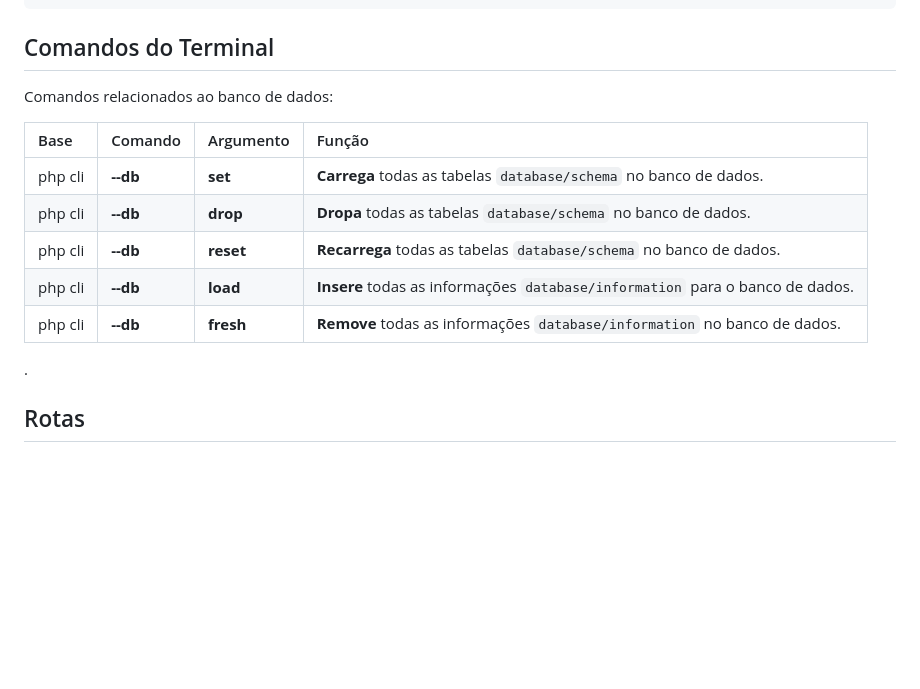
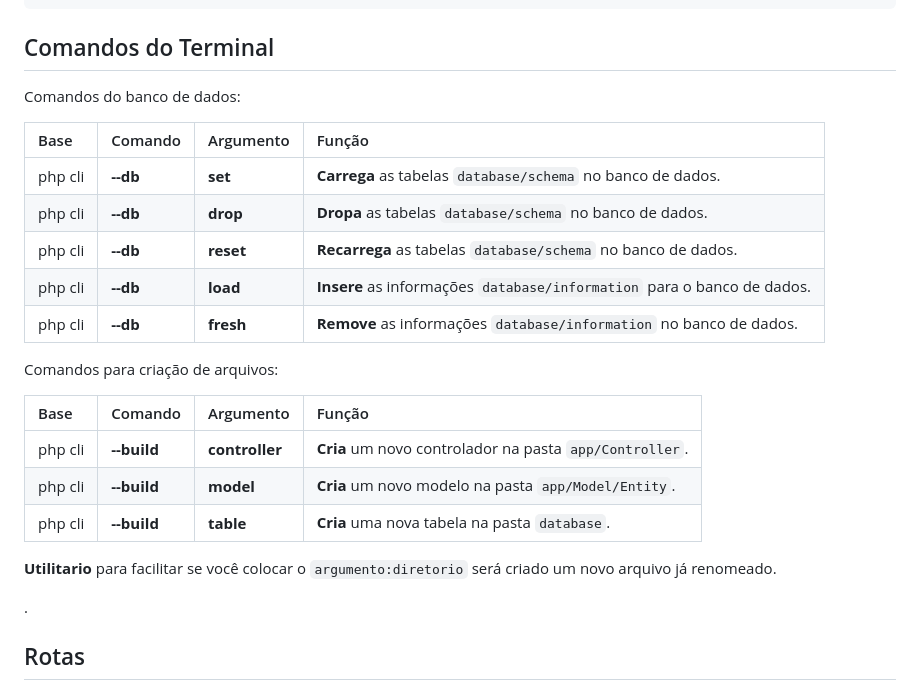
Before and after one commit to GustavoSachetto/Php-puro, a Markdown page: README.md, the part around the change. Drawn GitHub-style; blank space fills up the shorter version.

```diff
--- a/README.md
+++ b/README.md
@@ -83,15 +83,25 @@ public function down(): void
 
 ## Comandos do Terminal
 
-Comandos relacionados ao banco de dados:
+Comandos do banco de dados:
 
-| Base        | Comando  | Argumento    | Função                                                                                     |
-| :---------- | -------- | ------------ | :----------------------------------------------------------------------------------------- |
-| php cli     | __--db__ | __set__      |	__Carrega__ todas as tabelas `database/schema` no banco de dados.                 |
-| php cli     | __--db__ | __drop__     | __Dropa__ todas as tabelas `database/schema` no banco de dados.                   |
-| php cli     | __--db__ | __reset__    |	__Recarrega__ todas as tabelas `database/schema` no banco de dados.               |
-| php cli     | __--db__ | __load__     | __Insere__ todas as informações `database/information` para o banco de dados.     |
-| php cli     | __--db__ | __fresh__    |	__Remove__ todas as informações `database/information` no banco de dados.         |
+| Base        | Comando  | Argumento    | Função                                                                      |
+| :---------- | -------- | ------------ | :-------------------------------------------------------------------------- |
+| php cli     | __--db__ | __set__      | __Carrega__ as tabelas `database/schema` no banco de dados.                 |
+| php cli     | __--db__ | __drop__     | __Dropa__ as tabelas `database/schema` no banco de dados.                   |
+| php cli     | __--db__ | __reset__    | __Recarrega__ as tabelas `database/schema` no banco de dados.               |
+| php cli     | __--db__ | __load__     | __Insere__ as informações `database/information` para o banco de dados.     |
+| php cli     | __--db__ | __fresh__    | __Remove__ as informações `database/information` no banco de dados.         |
+
+Comandos para criação de arquivos:
+
+| Base        | Comando     | Argumento    | Função                                                                      |
+| :---------- | ----------- | ------------ | :-------------------------------------------------------------------------- |
+| php cli     | __--build__ | __controller__ | __Cria__ um novo controlador na pasta `app/Controller`.                 |
+| php cli     | __--build__ | __model__      | __Cria__ um novo modelo na pasta `app/Model/Entity`.                   |
+| php cli     | __--build__ | __table__      | __Cria__ uma nova tabela na pasta `database`.                   |
+
+__Utilitario__ para facilitar se você colocar o `argumento:diretorio` será criado um novo arquivo já renomeado.
 
 <a id="rotas"></a>
 
```
